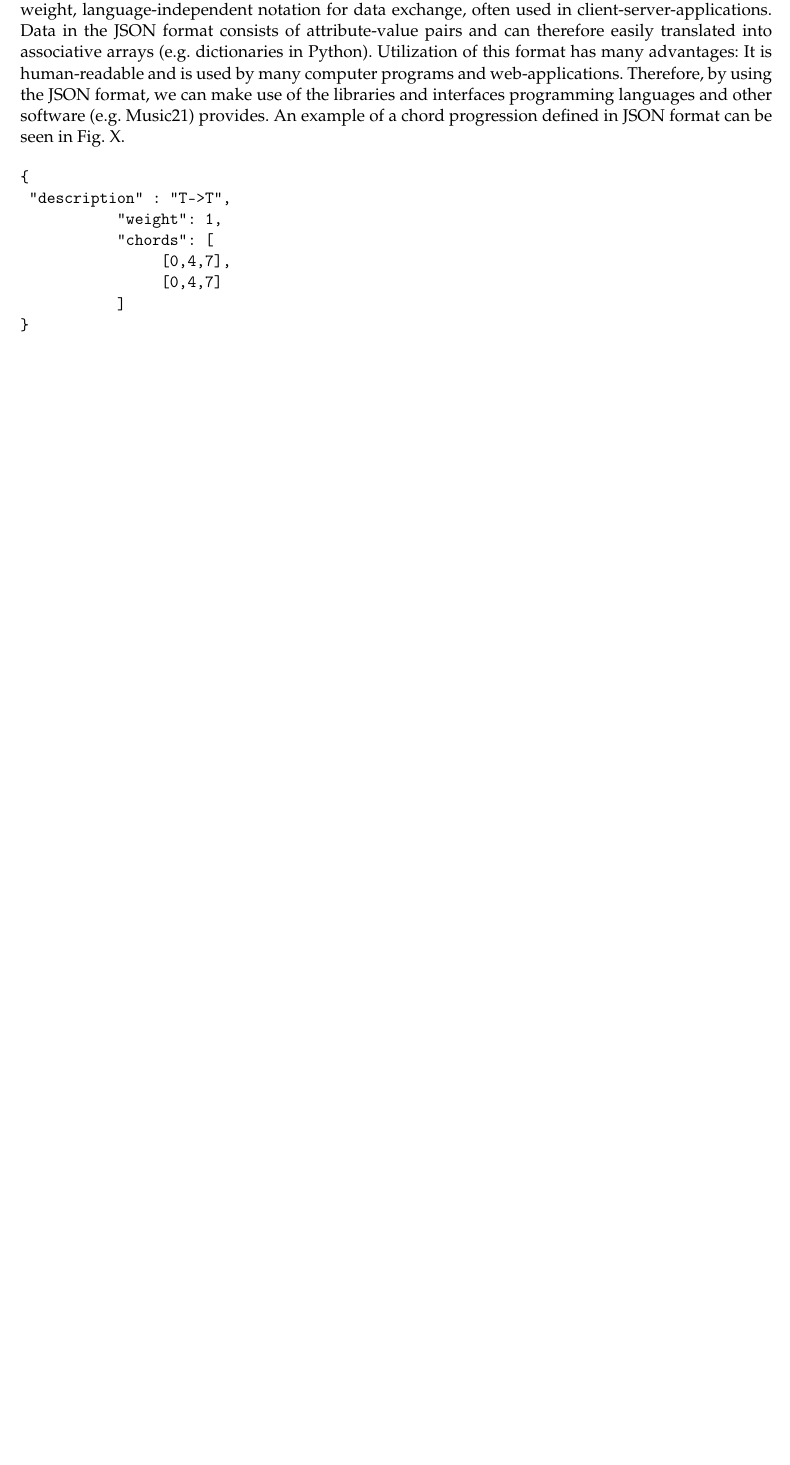
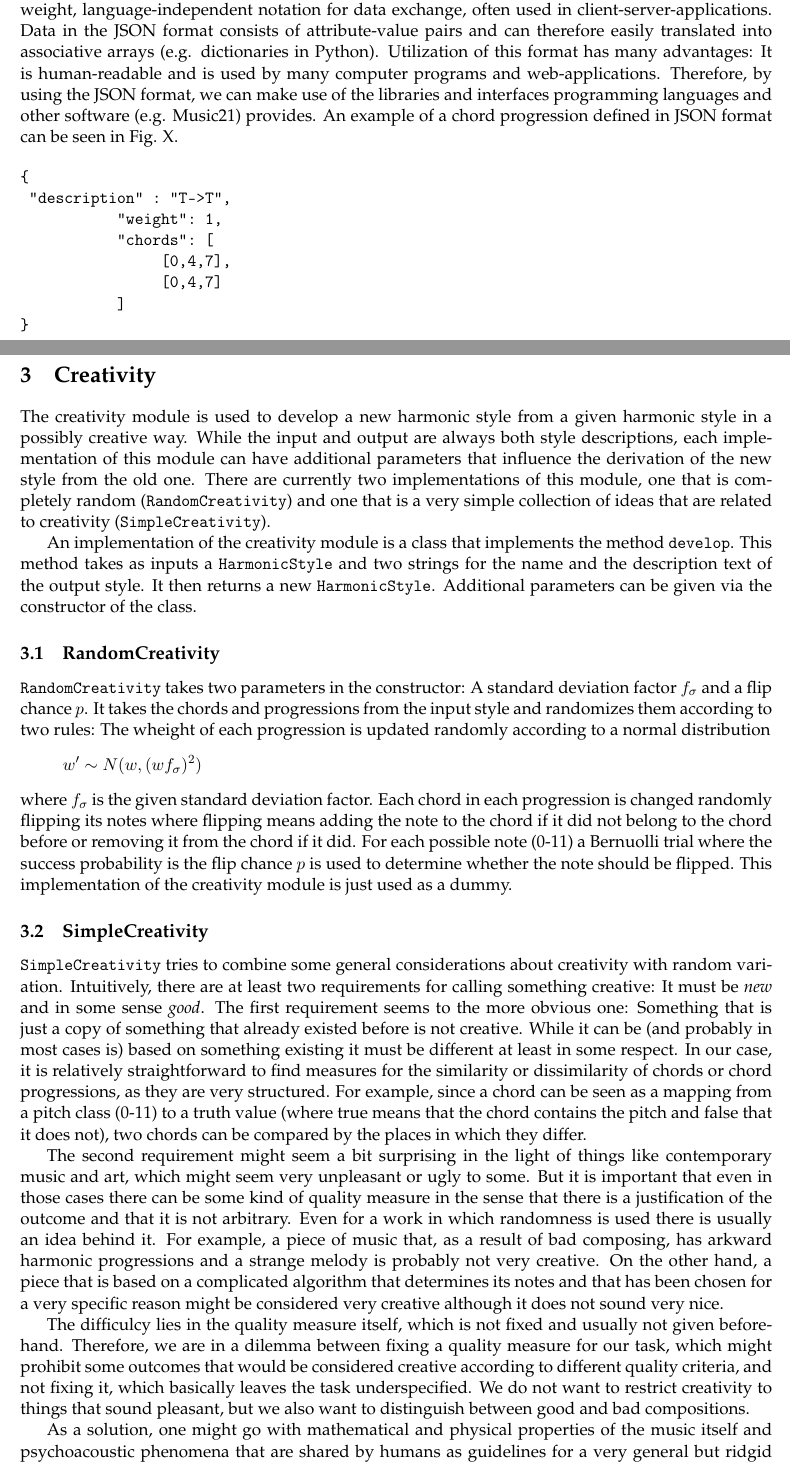
Before and after one commit to robertpfeiffer/harmonisation, a LaTeX document (report/Main.tex, which reads report/Chapters/ch03_creativity.tex): part of page 6 of 10 before the commit and two parts of pages 6 and 7 of 12 after it, the two joined at a grey line, cut so that both start at the same text, the shorter picture padded with empty space. Compiled offline with pdfLaTeX.

Commit message:
creativity section added

```diff
--- /dev/null
+++ b/report/Chapters/ch03_creativity.tex
@@ -0,0 +1,48 @@
+\section{Creativity}
+
+The creativity module is used to develop a new harmonic style from a given harmonic style in a possibly creative way.
+While the input and output are always both style descriptions, each implementation of this module can have additional parameters that influence the derivation of the new style from the old one.
+There are currently two implementations of this module, one that is completely random (\texttt{RandomCreativity}) and one that is a very simple collection of ideas that are related to creativity (\texttt{SimpleCreativity}).
+
+An implementation of the creativity module is a class that implements the method \texttt{develop}.
+This method takes as inputs a \texttt{HarmonicStyle} and two strings for the name and the description text of the output style.
+It then returns a new \texttt{HarmonicStyle}.
+Additional parameters can be given via the constructor of the class.
+
+\subsection{RandomCreativity}
+
+\texttt{RandomCreativity} takes two parameters in the constructor:
+A standard deviation factor $f_\sigma$ and a flip chance $p$.
+It takes the chords and progressions from the input style and randomizes them according to two rules:
+The wheight of each progression is updated randomly according to a normal distribution
+\[ w' \sim N(w, (w f_\sigma)^2)\]
+where $f_\sigma$ is the given standard deviation factor.
+Each chord in each progression is changed randomly flipping its notes where flipping means adding the note to the chord if it did not belong to the chord before or removing it from the chord if it did.
+For each possible note (0-11) a Bernuolli trial where the success probability is the flip chance $p$ is used to determine whether the note should be flipped.
+This implementation of the creativity module is just used as a dummy.
+
+\subsection{SimpleCreativity}
+
+\texttt{SimpleCreativity} tries to combine some general considerations about creativity with random variation.
+Intuitively, there are at least two requirements for calling something creative:
+It must be \emph{new} and in some sense \emph{good}.
+The first requirement seems to the more obvious one:
+Something that is just a copy of something that already existed before is not creative.
+While it can be (and probably in most cases is) based on something existing it must be different at least in some respect.
+In our case, it is relatively straightforward to find measures for the similarity or dissimilarity of chords or chord progressions, as they are very structured.
+For example, since a chord can be seen as a mapping from a pitch class (0-11) to a truth value (where true means that the chord contains the pitch and false that it does not), two chords can be compared by the places in which they differ.
+
+The second requirement might seem a bit surprising in the light of things like contemporary music and art, which might seem very unpleasant or ugly to some.
+But it is important that even in those cases there can be some kind of quality measure in the sense that there is a justification of the outcome and that it is not arbitrary.
+Even for a work in which randomness is used there is usually an idea behind it.
+For example, a piece of music that, as a result of bad composing, has arkward harmonic progressions and a strange melody is probably not very creative.
+On the other hand, a piece that is based on a complicated algorithm that determines its notes and that has been chosen for a very specific reason might be considered very creative although it does not sound very nice.
+
+The difficulcy lies in the quality measure itself, which is not fixed and usually not given beforehand.
+Therefore, we are in a dilemma between fixing a quality measure for our task, which might prohibit some outcomes that would be considered creative according to different quality criteria, and not fixing it, which basically leaves the task underspecified.
+We do not want to restrict creativity to things that sound pleasant, but we also want to distinguish between good and bad compositions.
+
+As a solution, one might go with mathematical and physical properties of the music itself and psychoacoustic phenomena that are shared by humans as guidelines for a very general but ridgid quality measure for the harmonic styles we have in mind.
+This is not the only possible solution since it prohibits certain types of creative music like the algorithmic composition in the example above, but it is practical if our goal is to find music that does not just copy what already exists but still sounds pleasant.
+
+The class \texttt{SimpleCreativity} is a first and very rough attempt to follow this idea.
--- a/report/Main.tex
+++ b/report/Main.tex
@@ -3,7 +3,7 @@
 \usepackage{color}
 \usepackage[latin1]{inputenc}
 \usepackage[T1]{fontenc}
-\usepackage[ngerman]{babel}
+%\usepackage[ngerman]{babel} % is ja eigentlich alles auf englisch
 \usepackage{graphicx}
 \usepackage{floatflt, subfigure}
 
```
Also changed, not shown: report/Chapters/ch03_creativity.tex (33 more changed lines), report/Main.tex (2 more changed lines).
